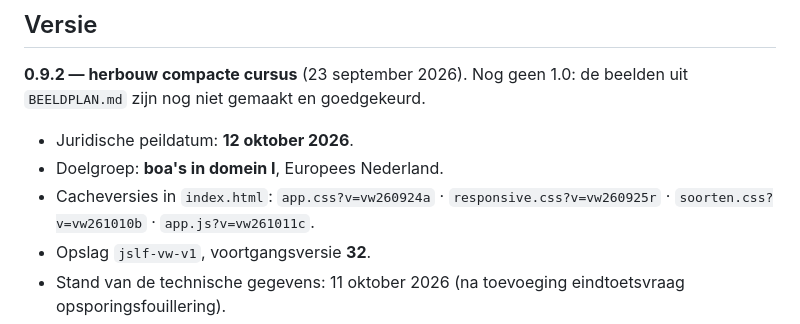
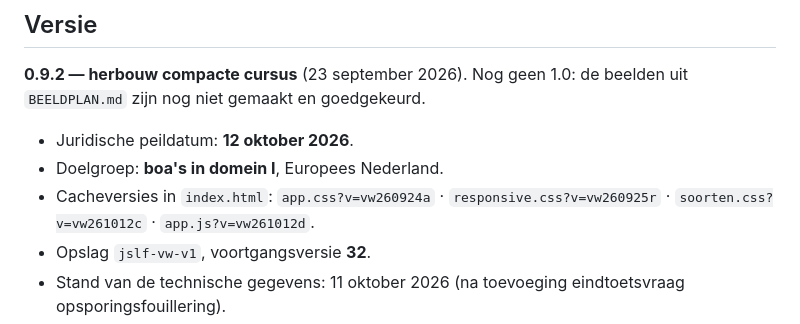
Before and after one commit to JSLegalForce/Vuurwerk, a Markdown page: docs/OPLEVERING.md, the part around the change. Drawn GitHub-style.

Commit message:
Fase 5: eindcontrole – cacheversies OPLEVERING.md

```diff
--- a/docs/OPLEVERING.md
+++ b/docs/OPLEVERING.md
@@ -6,7 +6,7 @@
 
 - Juridische peildatum: **12 oktober 2026**.
 - Doelgroep: **boa's in domein I**, Europees Nederland.
-- Cacheversies in `index.html`: `app.css?v=vw260924a` · `responsive.css?v=vw260925r` · `soorten.css?v=vw261010b` · `app.js?v=vw261011c`.
+- Cacheversies in `index.html`: `app.css?v=vw260924a` · `responsive.css?v=vw260925r` · `soorten.css?v=vw261012c` · `app.js?v=vw261012d`.
 - Opslag `jslf-vw-v1`, voortgangsversie **32**.
 - Stand van de technische gegevens: 11 oktober 2026 (na toevoeging eindtoetsvraag opsporingsfouillering).
 - Backupbranch vóór deze herbouw: `backup-voor-herbouw-compact-2026-09-23` (= commit `619eba5`).
```
